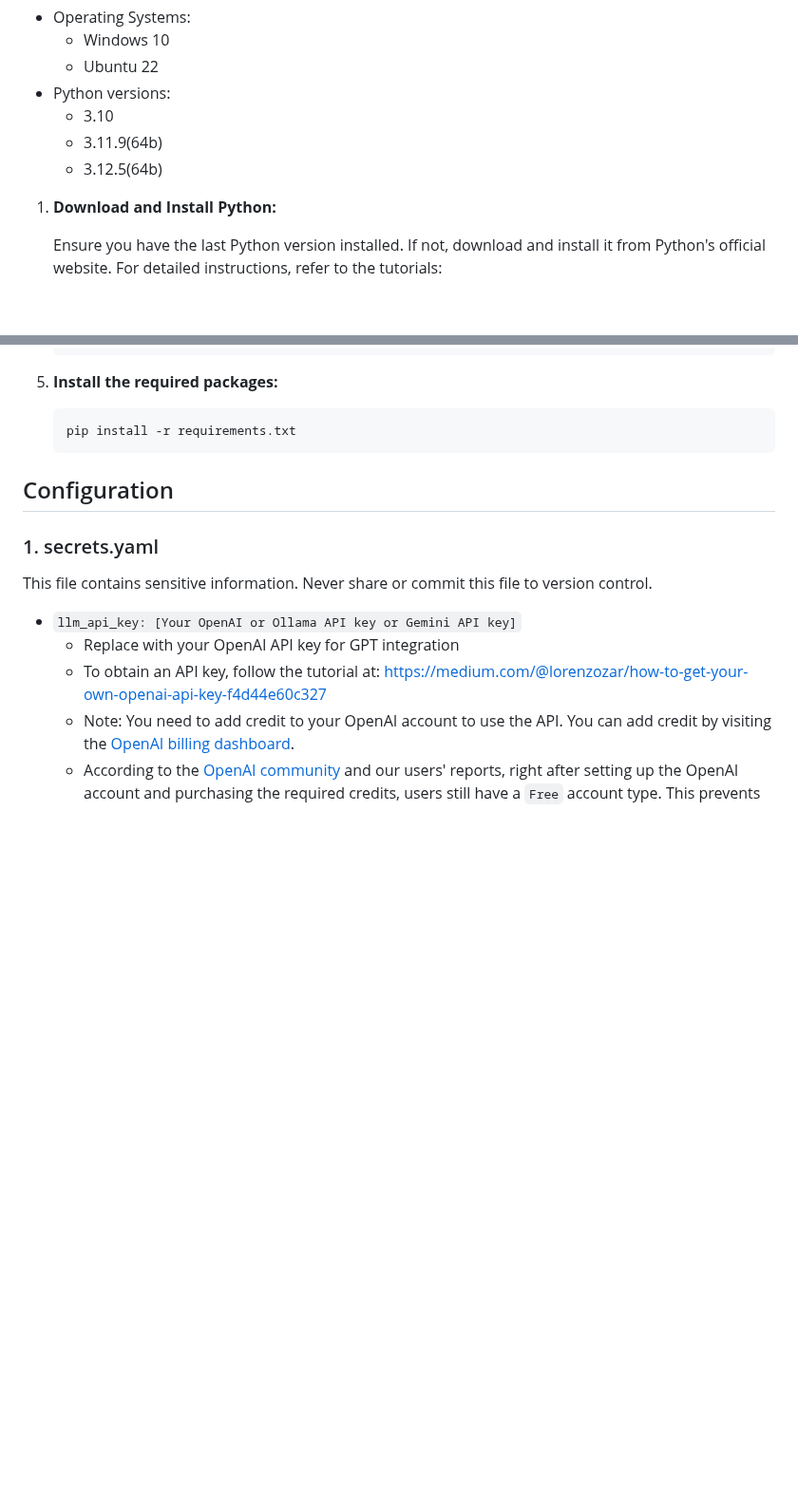
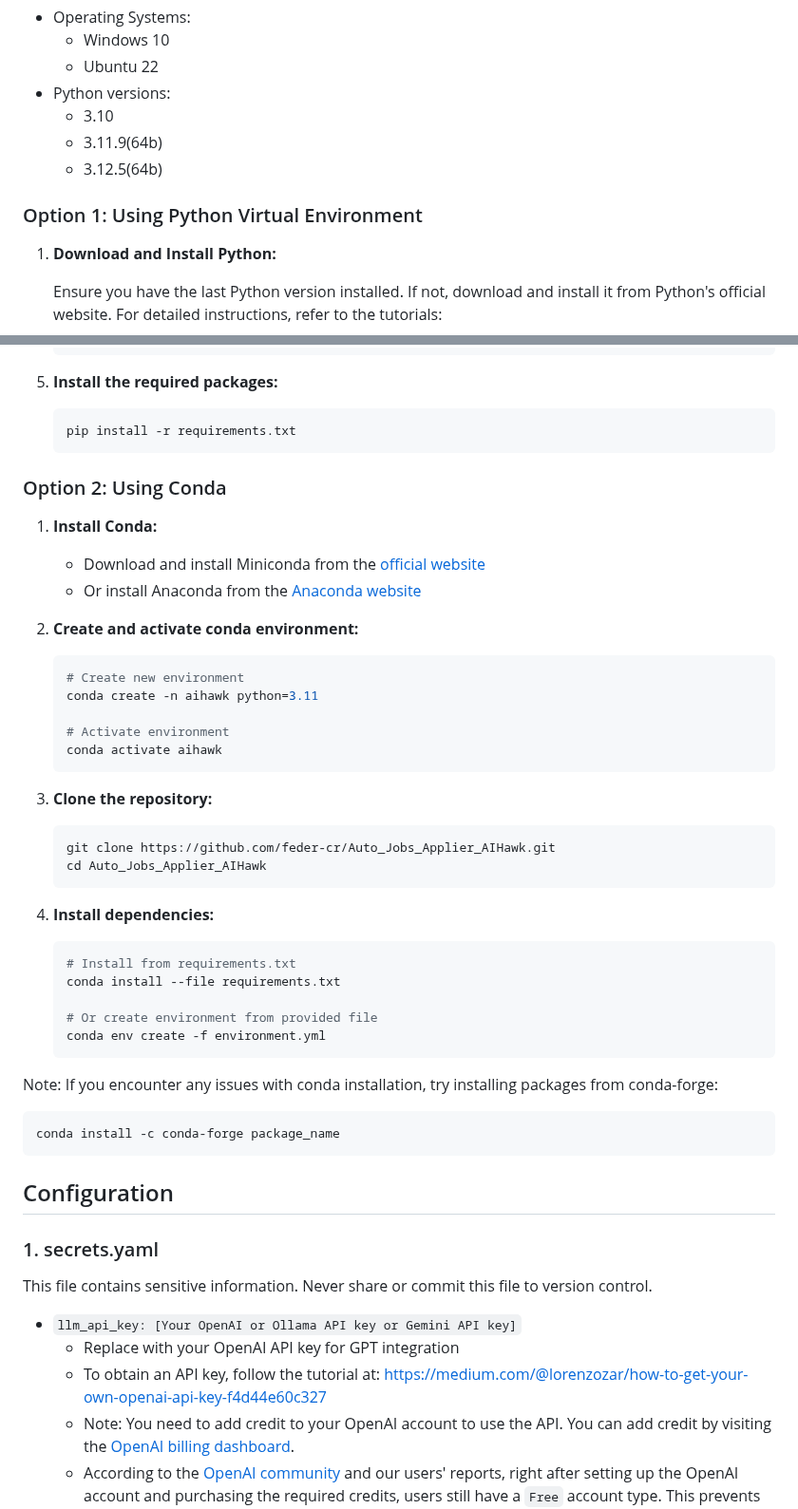
Before and after one commit to feder-cr/Auto_Jobs_Applier_AIHawk, a Markdown page: README.md, 2 parts joined by grey strips. Shown at 95% size. Drawn GitHub-style; blank space fills up the shorter version.

Commit message:
Update README.md
add conda env introduction

````diff
--- a/README.md
+++ b/README.md
@@ -119,6 +119,8 @@ Auto_Jobs_Applier_AIHawk steps in as a game-changing solution to these challenge
   - 3.11.9(64b)
   - 3.12.5(64b)
 
+### Option 1: Using Python Virtual Environment
+
 1. **Download and Install Python:**
 
    Ensure you have the last Python version  installed. If not, download and install it from Python's official website. For detailed instructions, refer to the tutorials:
@@ -159,6 +161,41 @@ Auto_Jobs_Applier_AIHawk steps in as a game-changing solution to these challenge
    ```bash
    pip install -r requirements.txt
    ```
+
+### Option 2: Using Conda
+
+1. **Install Conda:**
+   - Download and install Miniconda from the [official website](https://docs.conda.io/en/latest/miniconda.html)
+   - Or install Anaconda from the [Anaconda website](https://www.anaconda.com/download)
+
+2. **Create and activate conda environment:**
+   ```bash
+   # Create new environment
+   conda create -n aihawk python=3.11
+
+   # Activate environment
+   conda activate aihawk
+   ```
+
+3. **Clone the repository:**
+   ```bash
+   git clone https://github.com/feder-cr/Auto_Jobs_Applier_AIHawk.git
+   cd Auto_Jobs_Applier_AIHawk
+   ```
+
+4. **Install dependencies:**
+   ```bash
+   # Install from requirements.txt
+   conda install --file requirements.txt
+
+   # Or create environment from provided file
+   conda env create -f environment.yml
+   ```
+
+Note: If you encounter any issues with conda installation, try installing packages from conda-forge:
+```bash
+conda install -c conda-forge package_name
+```
 
 ## Configuration
 
````
